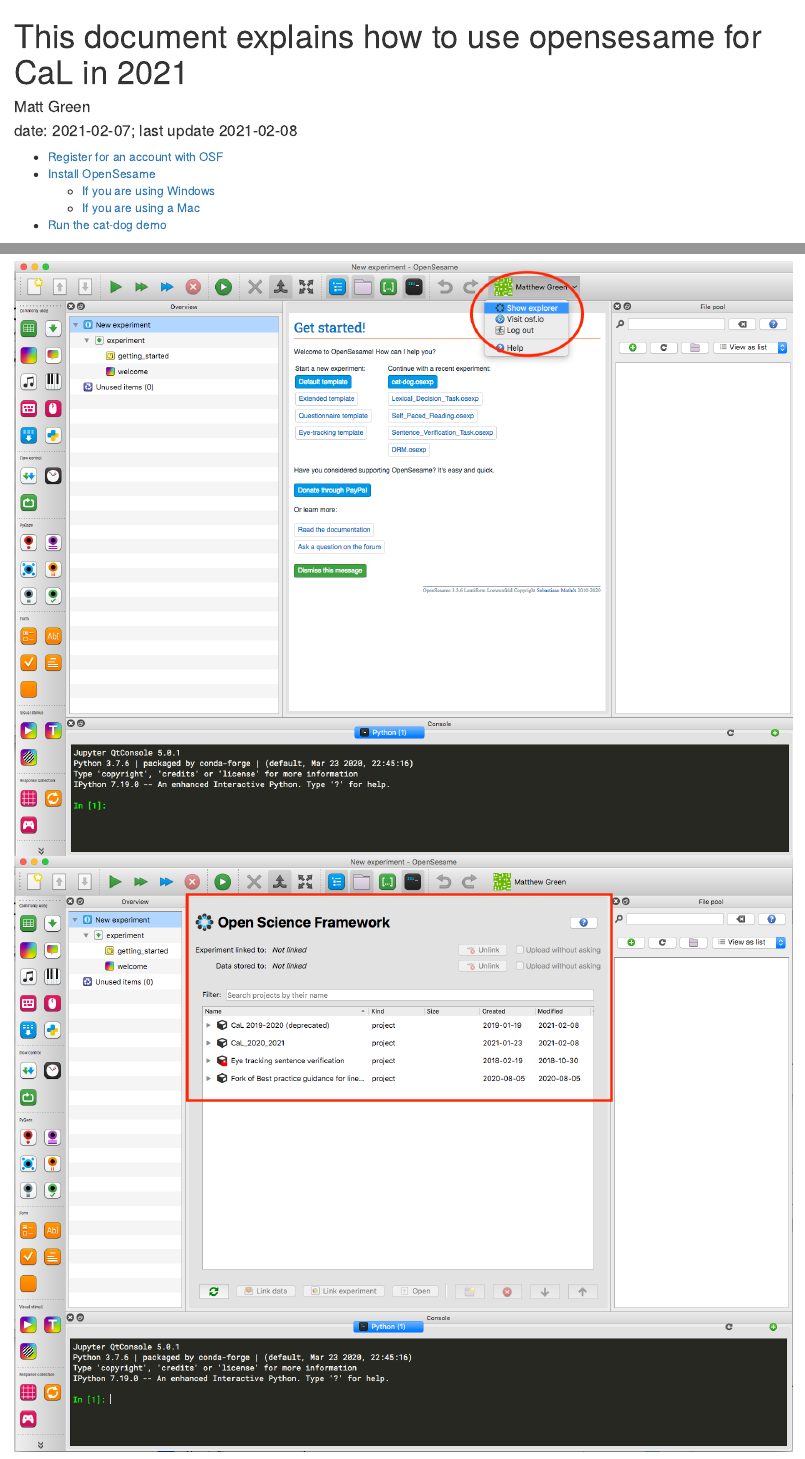
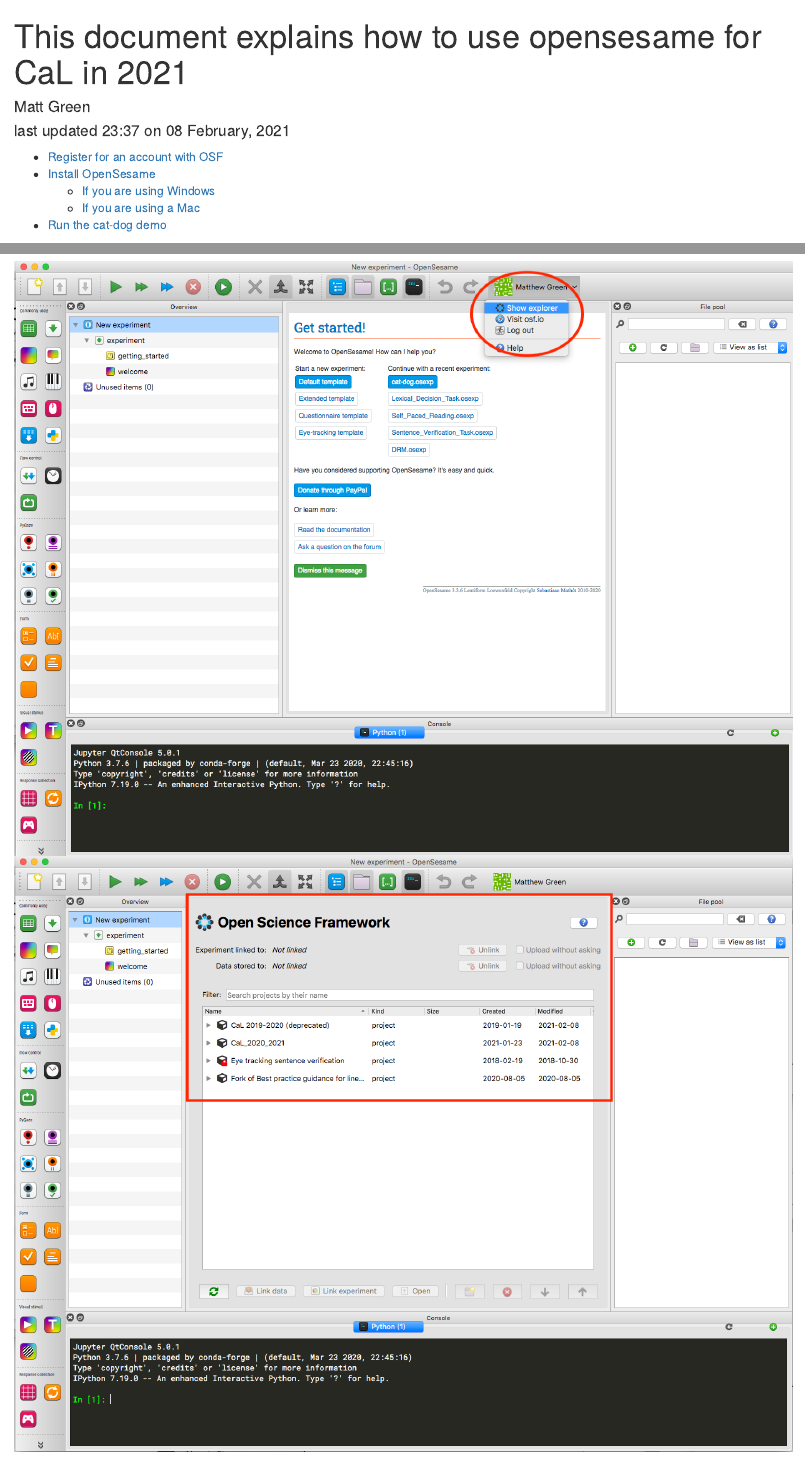
Before and after one commit to mjgreen/opensesame-howto-cal-2021, an R Markdown document (index.Rmd): the page in a window 1100 px wide, from its top, and a second part further down, joined at a grey line. Rendered offline with R 4.5, knitr and Pandoc, with nearby package versions; some code elsewhere in the file could not run offline.

Commit message:
updated time-date format

```diff
--- a/index.Rmd
+++ b/index.Rmd
@@ -1,7 +1,7 @@
 ---
 title: "This document explains how to  use opensesame for CaL in 2021"
 author: "Matt Green"
-date: "date: 2021-02-07; last update `r Sys.Date()`"
+date: "last updated `r format(Sys.time(), '%H:%M on %d %B, %Y')`"
 # abstract: "This document explains how to  use opensesame for CaL in 2021"
 output:
   html_document:
```
